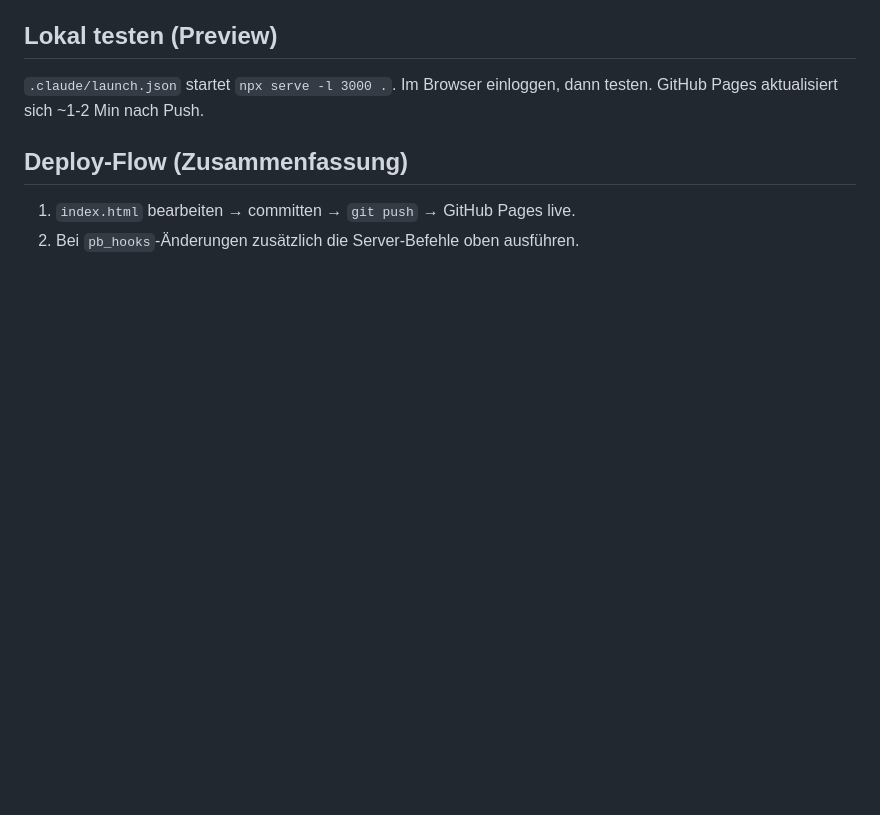
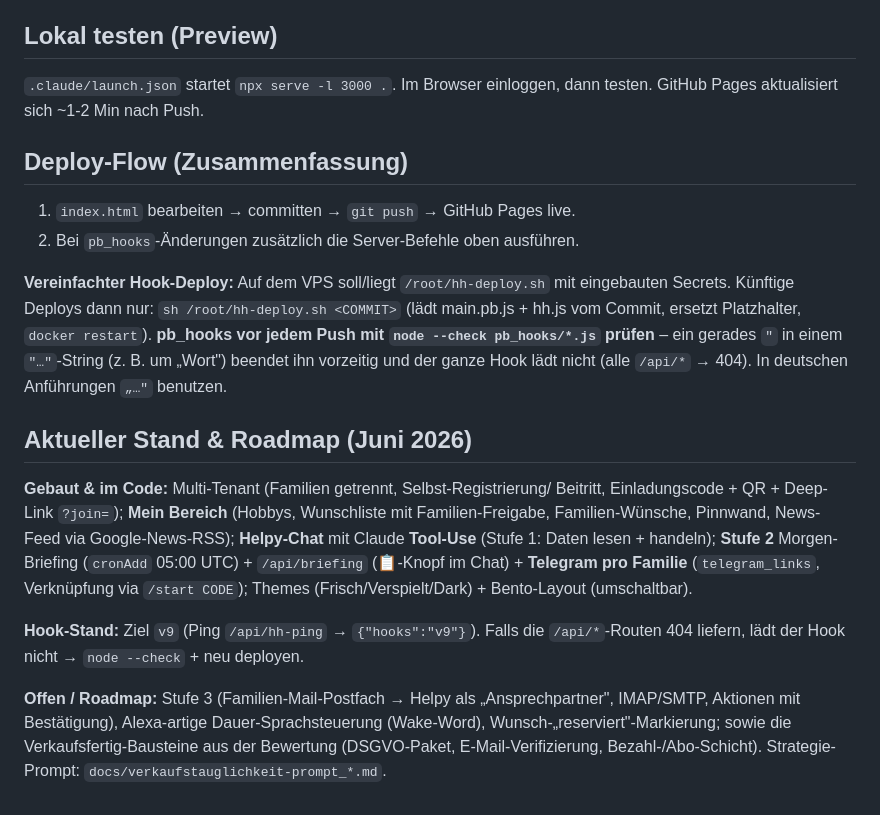
Before and after one commit to Maku11111/haushalts-helpy, a Markdown page: CLAUDE.md, the part around the change. Drawn GitHub-style; blank space fills up the shorter version.

Commit message:
docs: Aktueller Stand & Roadmap + Hook-Deploy-Hinweise in CLAUDE.md
Für nahtlose Fortsetzung nach Kontext-Kompaktierung: Status (Multi-Tenant,
Mein Bereich, Helpy-Tools, Stufe-2-Briefing/Telegram), Hook-Versions-Check,
node --check-Pflicht, vereinfachtes Deploy-Skript, Roadmap (Stufe 3 Mail etc.).

Co-Authored-By: Claude Opus 4.8 <noreply@anthropic.com>

```diff
--- a/CLAUDE.md
+++ b/CLAUDE.md
@@ -140,3 +140,29 @@ testen. GitHub Pages aktualisiert sich ~1-2 Min nach Push.
 
 1. `index.html` bearbeiten → committen → `git push` → GitHub Pages live.
 2. Bei `pb_hooks`-Änderungen zusätzlich die Server-Befehle oben ausführen.
+
+**Vereinfachter Hook-Deploy:** Auf dem VPS soll/liegt `/root/hh-deploy.sh` mit
+eingebauten Secrets. Künftige Deploys dann nur: `sh /root/hh-deploy.sh <COMMIT>`
+(lädt main.pb.js + hh.js vom Commit, ersetzt Platzhalter, `docker restart`).
+**pb_hooks vor jedem Push mit `node --check pb_hooks/*.js` prüfen** – ein gerades
+`"` in einem `"…"`-String (z. B. um „Wort") beendet ihn vorzeitig und der ganze
+Hook lädt nicht (alle `/api/*` → 404). In deutschen Anführungen `„…"` benutzen.
+
+## Aktueller Stand & Roadmap (Juni 2026)
+
+**Gebaut & im Code:** Multi-Tenant (Familien getrennt, Selbst-Registrierung/
+Beitritt, Einladungscode + QR + Deep-Link `?join=`); **Mein Bereich** (Hobbys,
+Wunschliste mit Familien-Freigabe, Familien-Wünsche, Pinnwand, News-Feed via
+Google-News-RSS); **Helpy-Chat** mit Claude **Tool-Use** (Stufe 1: Daten lesen +
+handeln); **Stufe 2** Morgen-Briefing (`cronAdd` 05:00 UTC) + `/api/briefing`
+(📋-Knopf im Chat) + **Telegram pro Familie** (`telegram_links`, Verknüpfung via
+`/start CODE`); Themes (Frisch/Verspielt/Dark) + Bento-Layout (umschaltbar).
+
+**Hook-Stand:** Ziel `v9` (Ping `/api/hh-ping` → `{"hooks":"v9"}`). Falls die
+`/api/*`-Routen 404 liefern, lädt der Hook nicht → `node --check` + neu deployen.
+
+**Offen / Roadmap:** Stufe 3 (Familien-Mail-Postfach → Helpy als
+„Ansprechpartner", IMAP/SMTP, Aktionen mit Bestätigung), Alexa-artige
+Dauer-Sprachsteuerung (Wake-Word), Wunsch-„reserviert"-Markierung; sowie die
+Verkaufsfertig-Bausteine aus der Bewertung (DSGVO-Paket, E-Mail-Verifizierung,
+Bezahl-/Abo-Schicht). Strategie-Prompt: `docs/verkaufstauglichkeit-prompt_*.md`.
```
